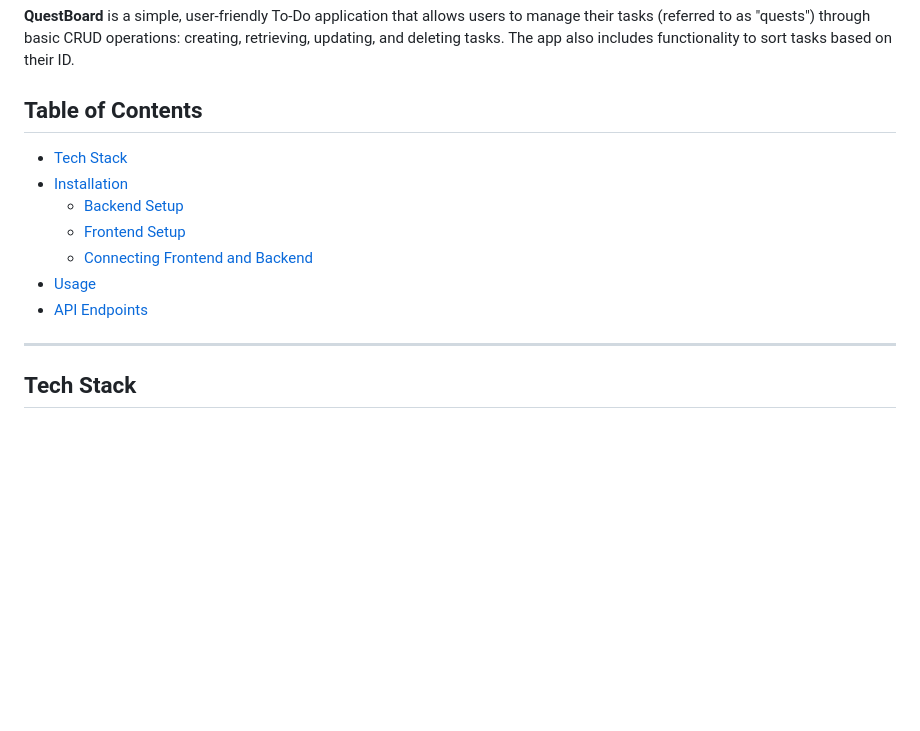
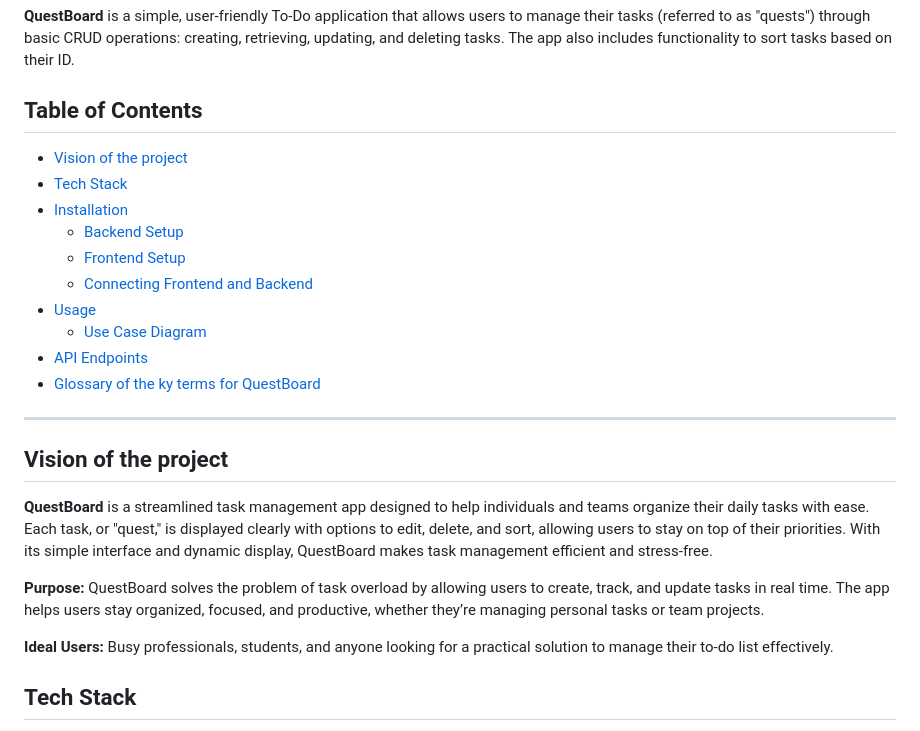
Before and after one commit to L30M453V5K1/To_Do_App, a Markdown page: README.md, the part around one of its changes. Rendered like a GitHub page; blank space fills up the shorter version.

```diff
--- a/README.md
+++ b/README.md
@@ -3,22 +3,26 @@
 **QuestBoard** is a simple, user-friendly To-Do application that allows users to manage their tasks (referred to as "quests") through basic CRUD operations: creating, retrieving, updating, and deleting tasks. The app also includes functionality to sort tasks based on their ID.
 
 ## Table of Contents
+- [Vision of the project](#vision-of-the-project)
 - [Tech Stack](#tech-stack)
 - [Installation](#installation)
   - [Backend Setup](#backend-setup)
   - [Frontend Setup](#frontend-setup)
   - [Connecting Frontend and Backend](#connecting-frontend-and-backend)
 - [Usage](#usage)
+  - [Use Case Diagram](#use-case-diagram)
 - [API Endpoints](#api-endpoints)
+- [Glossary of the ky terms for QuestBoard](#glossary-of-the-key-terms-for-questboard)
 
 ---
 
-<!-- ## Features
-- **Create Quest**: Add a new quest/task.
-- **Retrieve Quests**: View all quests stored in the database.
-- **Update Quest**: Edit details of an existing quest.
-- **Delete Quest**: Remove a quest from the list.
-- **Sort Quests by ID**: Sort the quests in ascending or descending order based on their ID. -->
+## Vision of the project
+**QuestBoard** is a streamlined task management app designed to help individuals and teams organize their daily tasks with ease. Each task, or "quest," is displayed clearly with options to edit, delete, and sort, allowing users to stay on top of their priorities. With its simple interface and dynamic display, QuestBoard makes task management efficient and stress-free.
+
+**Purpose:** QuestBoard solves the problem of task overload by allowing users to create, track, and update tasks in real time. The app helps users stay organized, focused, and productive, whether they’re managing personal tasks or team projects.
+
+**Ideal Users:** Busy professionals, students, and anyone looking for a practical solution to manage their to-do list effectively.
+
 ## Tech Stack
 - **Frontend**: HTML, CSS, Vanilla JavaScript
 - **Backend**: Java, Spring Boot
```
Also changed, not shown: other parts of README.md (+24 -23 lines).
